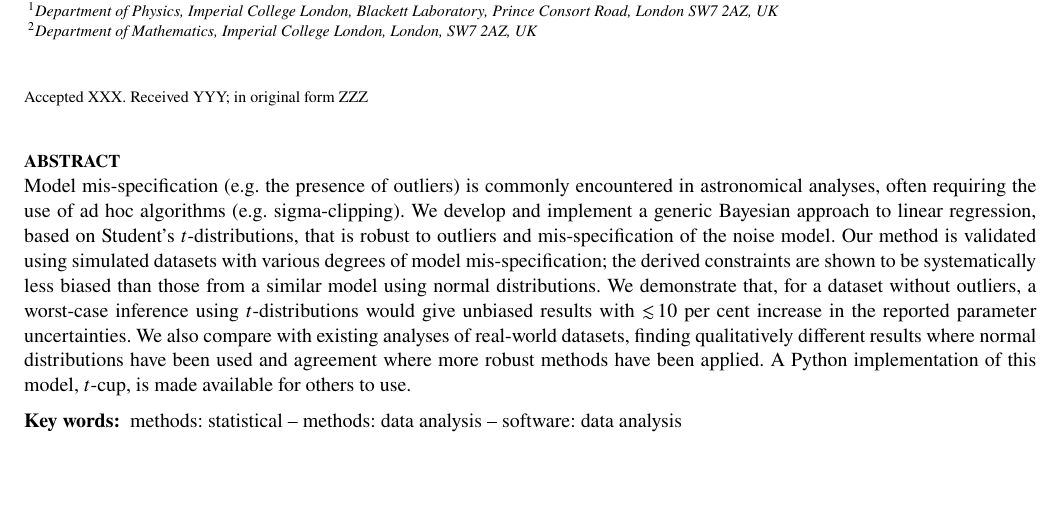
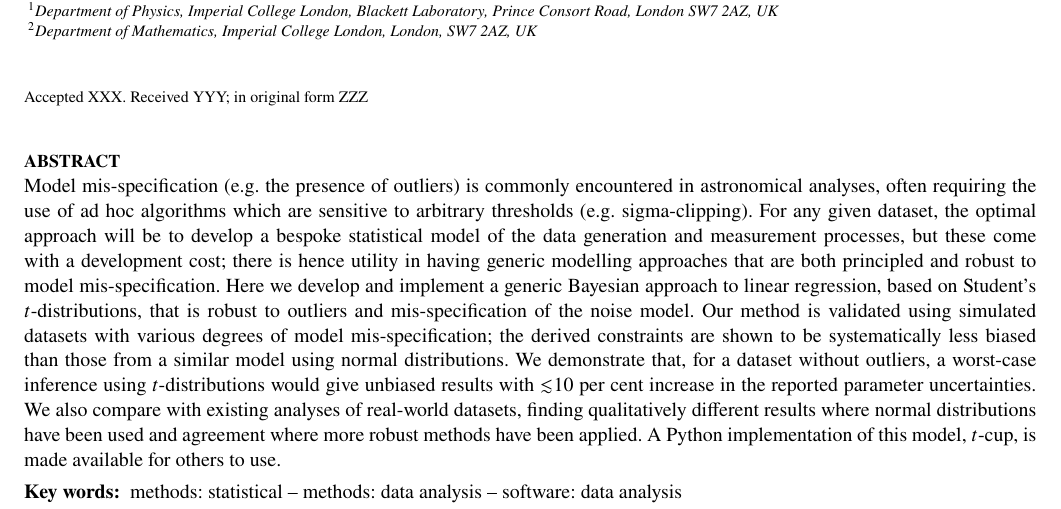
Before and after one commit to wm1995/tcup-paper, a LaTeX document (main.tex): part of page 1 of 16, cut so that both start at the same text, the shorter picture padded with empty space. Compiled offline with pdfLaTeX; a LaTeX package or settings file that is missing is left out.

Commit message:
Emphasise generic vs robust models in abstract
This is another change required by the editor for publication.

```diff
--- a/main.tex
+++ b/main.tex
@@ -106,19 +106,24 @@ $^{2}$Department of Mathematics, Imperial College London, London, SW7 2AZ, UK
 % Abstract of the paper
 \begin{abstract}
 Model mis-specification (e.g.\ the presence of outliers) is commonly encountered
-in astronomical analyses, often requiring the use of ad hoc algorithms (e.g.\
-sigma-clipping). We develop and implement a generic Bayesian approach to linear
-regression, based on Student's $t$-distributions, that is robust to outliers and
-mis-specification of the noise model. Our method is validated using simulated
-datasets with various degrees of model mis-specification; the derived
-constraints are shown to be systematically less biased than those from a similar
-model using normal distributions. We demonstrate that, for a dataset without
-outliers, a worst-case inference using $t$-distributions would give unbiased
-results with $\lesssim\!\!10$ per cent increase in the reported parameter
-uncertainties. We also compare with existing analyses of real-world datasets,
-finding qualitatively different results where normal distributions have been
-used and agreement where more robust methods have been applied. A Python
-implementation of this model, $t$-cup, is made available for others to use.
+in astronomical analyses, often requiring the use of ad hoc algorithms  which
+are sensitive to arbitrary thresholds (e.g.\ sigma-clipping). For any given
+dataset, the optimal approach will be to develop a bespoke statistical model of
+the data generation and measurement processes, but these come with a development
+cost; there is hence utility in having generic modelling approaches that are
+both principled and robust to model mis-specification. Here we develop and
+implement a generic Bayesian approach to linear regression, based on Student's
+$t$-distributions, that is robust to outliers and mis-specification of the noise
+model. Our method is validated using simulated datasets with various degrees of
+model mis-specification; the derived constraints are shown to be systematically
+less biased than those from a similar model using normal distributions. We
+demonstrate that, for a dataset without outliers, a worst-case inference using
+$t$-distributions would give unbiased results with $\lesssim\!\!10$ per cent
+increase in the reported parameter uncertainties. We also compare with existing
+analyses of real-world datasets, finding qualitatively different results where
+normal distributions have been used and agreement where more robust methods have
+been applied. A Python implementation of this model, $t$-cup, is made available
+for others to use.
 \end{abstract}
 
 % Select between one and six entries from the list of approved keywords.
```
